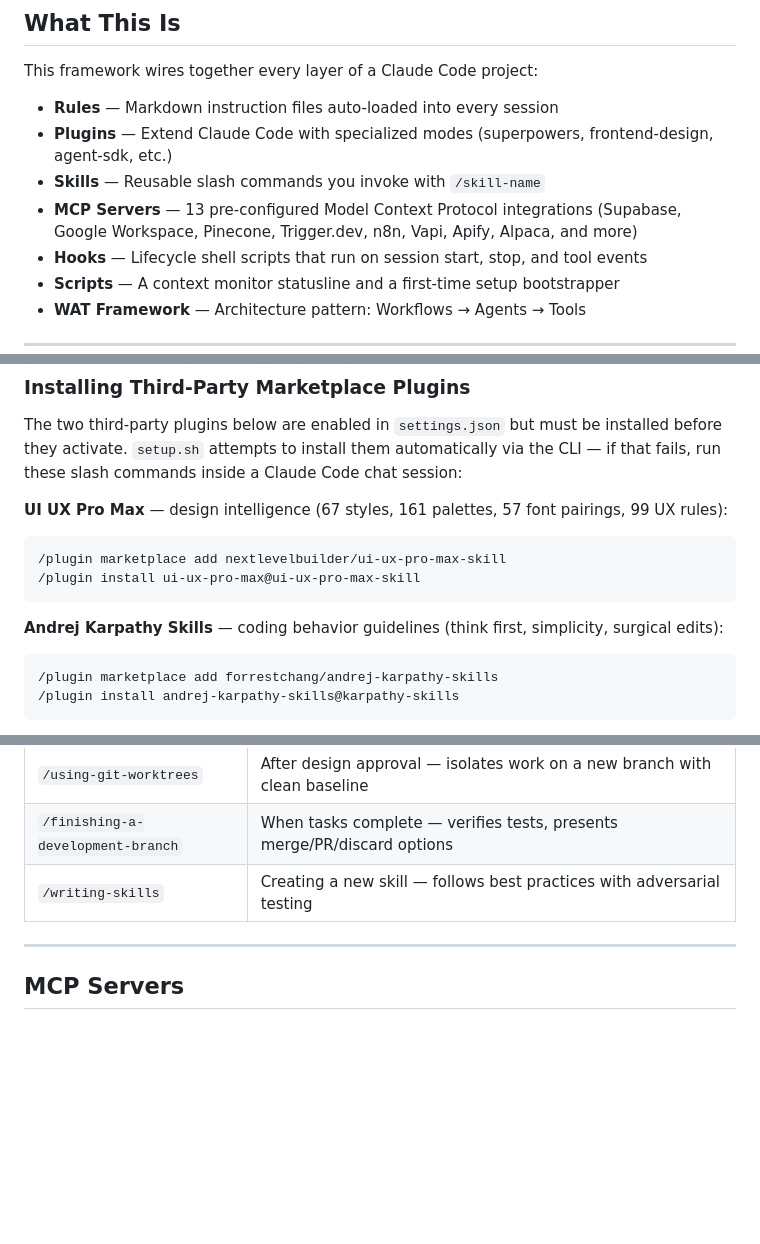
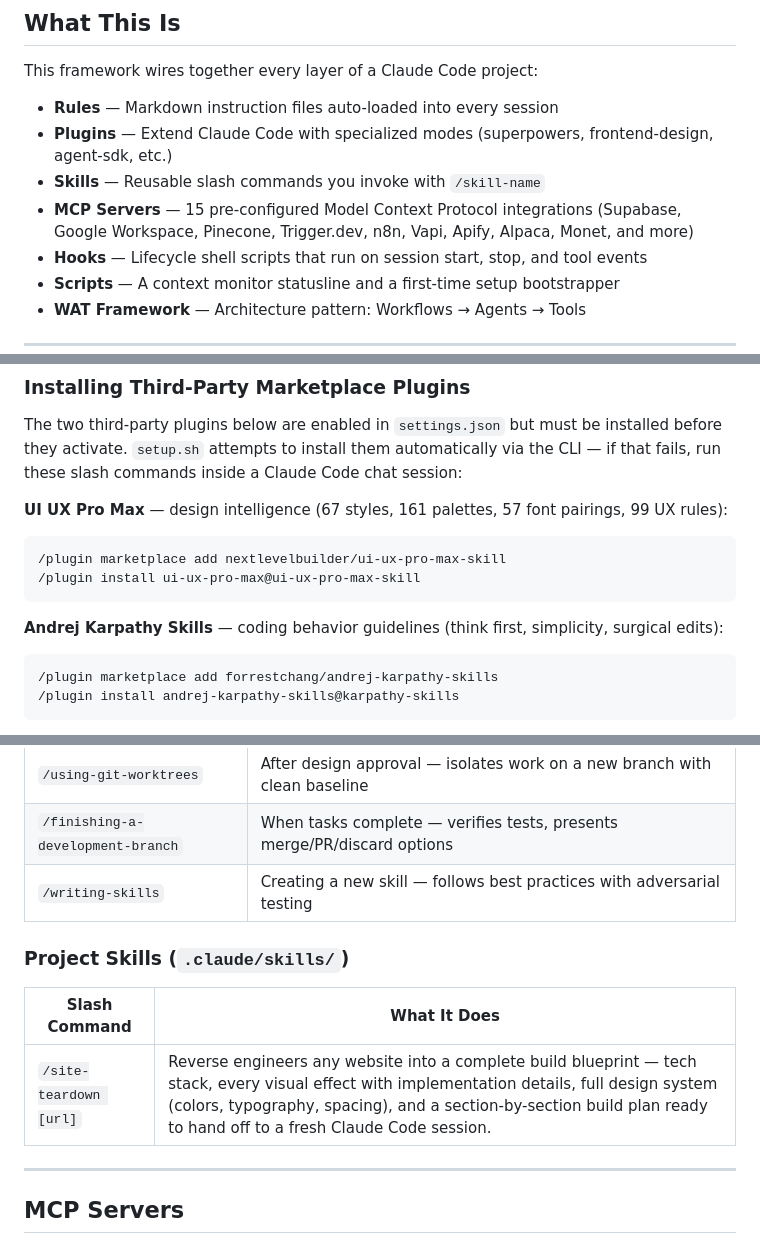
Before and after one commit to Roentek/Claude_Code_Boilerplate_Framework, a Markdown page: README.md, 3 parts joined by grey strips. GitHub-like rendering; blank space fills up the shorter version.

````diff
--- a/README.md
+++ b/README.md
@@ -33,7 +33,7 @@ This framework wires together every layer of a Claude Code project:
 - **Rules** — Markdown instruction files auto-loaded into every session
 - **Plugins** — Extend Claude Code with specialized modes (superpowers, frontend-design, agent-sdk, etc.)
 - **Skills** — Reusable slash commands you invoke with `/skill-name`
-- **MCP Servers** — 13 pre-configured Model Context Protocol integrations (Supabase, Google Workspace, Pinecone, Trigger.dev, n8n, Vapi, Apify, Alpaca, and more)
+- **MCP Servers** — 15 pre-configured Model Context Protocol integrations (Supabase, Google Workspace, Pinecone, Trigger.dev, n8n, Vapi, Apify, Alpaca, Monet, and more)
 - **Hooks** — Lifecycle shell scripts that run on session start, stop, and tool events
 - **Scripts** — A context monitor statusline and a first-time setup bootstrapper
 - **WAT Framework** — Architecture pattern: Workflows → Agents → Tools
@@ -323,14 +323,14 @@ The two third-party plugins below are enabled in `settings.json` but must be ins
 
 **UI UX Pro Max** — design intelligence (67 styles, 161 palettes, 57 font pairings, 99 UX rules):
 
-```
+```bash
 /plugin marketplace add nextlevelbuilder/ui-ux-pro-max-skill
 /plugin install ui-ux-pro-max@ui-ux-pro-max-skill
 ```
 
 **Andrej Karpathy Skills** — coding behavior guidelines (think first, simplicity, surgical edits):
 
-```
+```bash
 /plugin marketplace add forrestchang/andrej-karpathy-skills
 /plugin install andrej-karpathy-skills@karpathy-skills
 ```
@@ -400,6 +400,12 @@ Skills are Markdown files that expand into full instructions when invoked. Proje
 | `/finishing-a-development-branch` | When tasks complete — verifies tests, presents merge/PR/discard options |
 | `/writing-skills` | Creating a new skill — follows best practices with adversarial testing |
 
+### Project Skills (`.claude/skills/`)
+
+| Slash Command | What It Does |
+| -------------- | ------------- |
+| `/site-teardown [url]` | Reverse engineers any website into a complete build blueprint — tech stack, every visual effect with implementation details, full design system (colors, typography, spacing), and a section-by-section build plan ready to hand off to a fresh Claude Code session. |
+
 ---
 
 ## MCP Servers
````
Also changed, not shown: other parts of README.md (+1 -0 lines), .claude/rules/frontend-instructions.md (+14 -0 lines).
